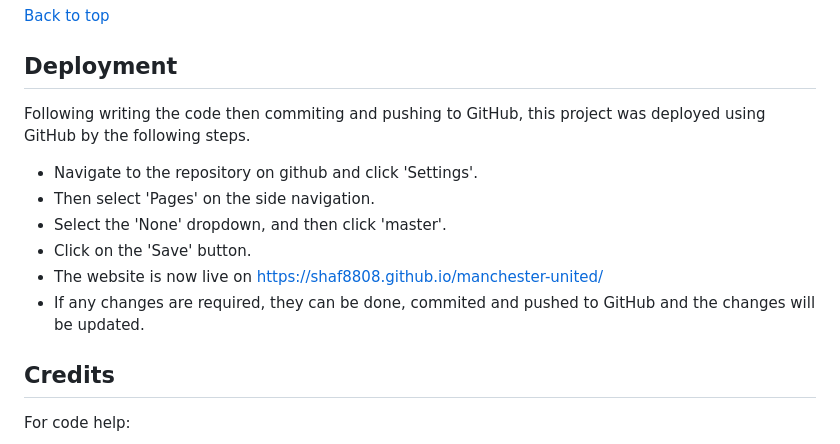
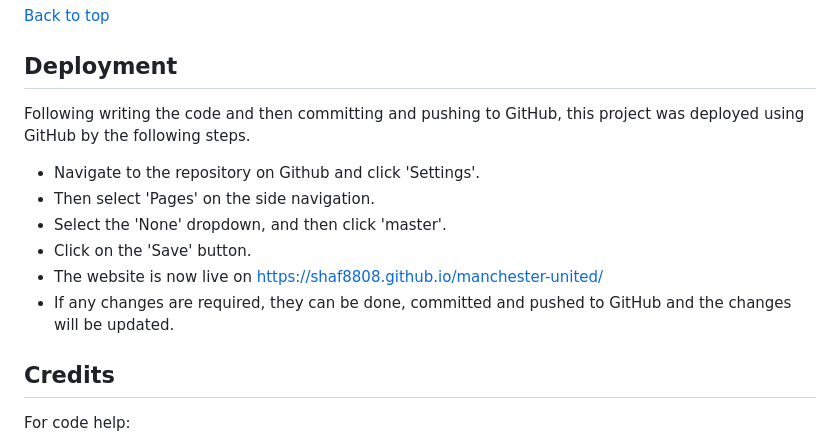
Before and after one commit to Shaf8808/manchester-united, a Markdown page: README.md, the part around the change. GitHub-like rendering.

Commit message:
Final spell check of readme

```diff
--- a/README.md
+++ b/README.md
@@ -255,14 +255,14 @@ CSS validator [results](./docs/images/css-validator.jpg)
 
 ## Deployment
 
-Following writing the code then commiting and pushing to GitHub, this project was deployed using GitHub by the following steps.
+Following writing the code and then committing and pushing to GitHub, this project was deployed using GitHub by the following steps.
 
-* Navigate to the repository on github and click 'Settings'.
+* Navigate to the repository on Github and click 'Settings'.
 * Then select 'Pages' on the side navigation.
 * Select the 'None' dropdown, and then click 'master'.
 * Click on the 'Save' button.
 * The website is now live on https://shaf8808.github.io/manchester-united/
-* If any changes are required, they can be done, commited and pushed to GitHub and the changes will be updated.
+* If any changes are required, they can be done, committed and pushed to GitHub and the changes will be updated.
 
 
 ## Credits
```
